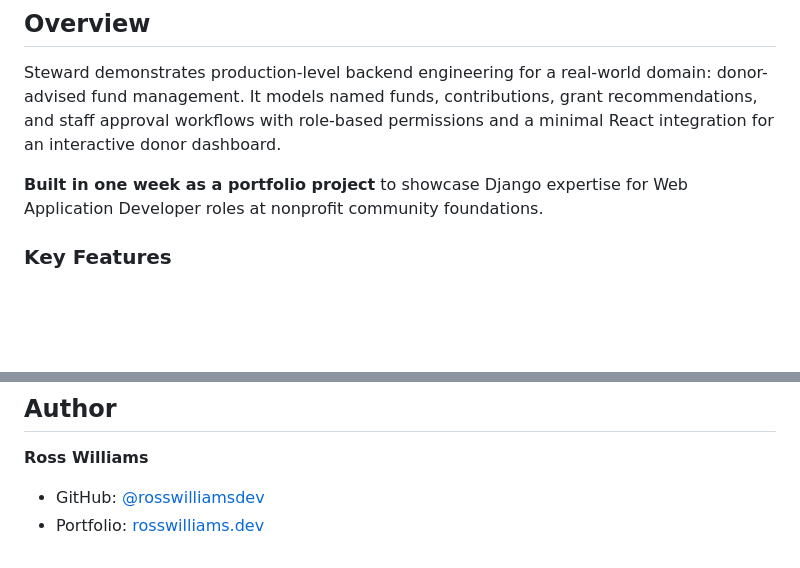
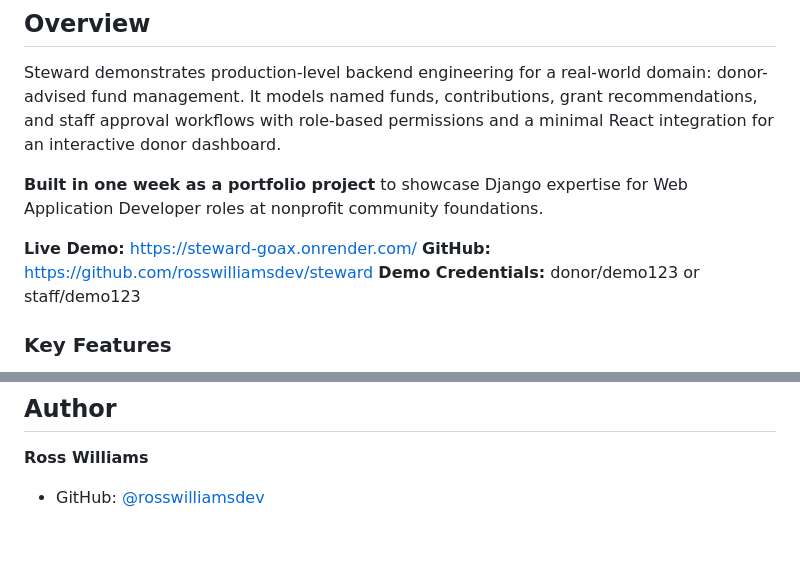
Before and after one commit to rosswilliamsdev/steward, a Markdown page: README.md, 2 parts joined by grey strips. Rendered like a GitHub page; blank space fills up the shorter version.

Commit message:
docs: update README with current project state
🤖 Generated with [Claude Code](https://claude.com/claude-code)

Co-Authored-By: Claude <noreply@anthropic.com>

```diff
--- a/README.md
+++ b/README.md
@@ -9,6 +9,10 @@
 Steward demonstrates production-level backend engineering for a real-world domain: donor-advised fund management. It models named funds, contributions, grant recommendations, and staff approval workflows with role-based permissions and a minimal React integration for an interactive donor dashboard.
 
 **Built in one week as a portfolio project** to showcase Django expertise for Web Application Developer roles at nonprofit community foundations.
+
+**Live Demo:** https://steward-goax.onrender.com/
+**GitHub:** https://github.com/rosswilliamsdev/steward
+**Demo Credentials:** donor/demo123 or staff/demo123
 
 ### Key Features
 
@@ -329,4 +333,3 @@ This is a portfolio project. Feel free to reference the code for learning purpos
 **Ross Williams**
 
 - GitHub: [@rosswilliamsdev](https://github.com/rosswilliamsdev)
-- Portfolio: [rosswilliams.dev](https://rosswilliams.dev)
```
